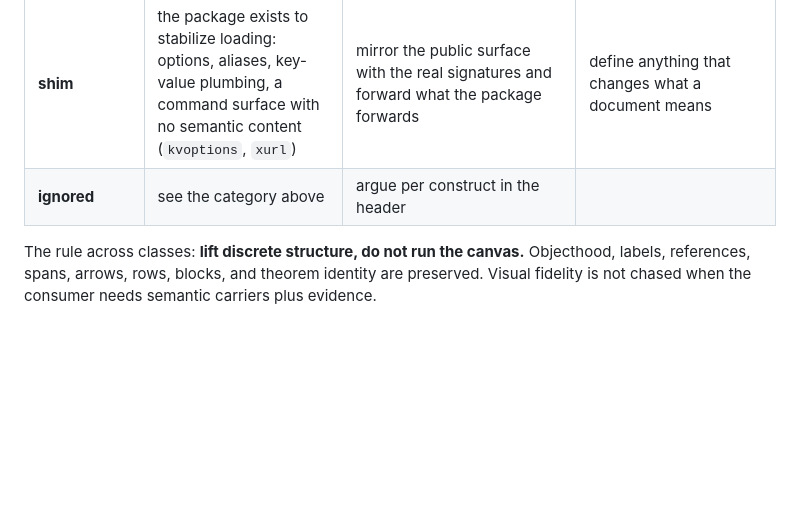
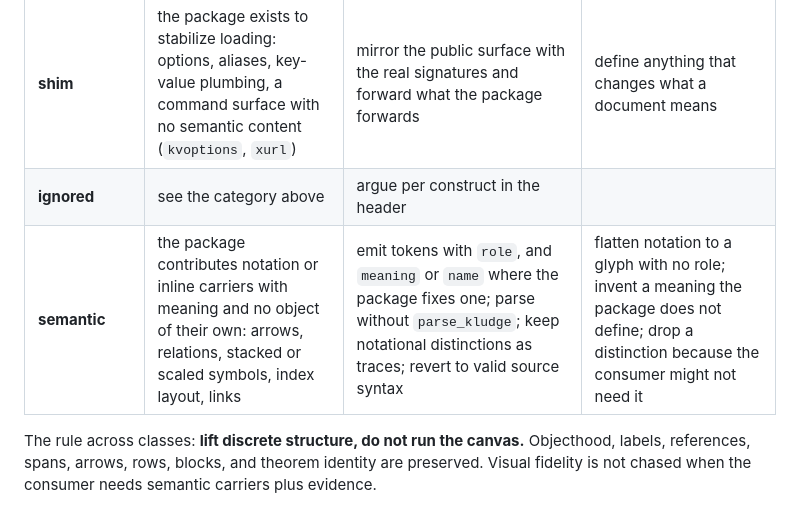
Before and after one commit to aipithicus/LaTeXAI, a Markdown page: docs/specification/bindings.md, the part around the change. Drawn GitHub-style; blank space fills up the shorter version.

Commit message:
docs: add the semantic binding class
Notation and inline carriers (arrows, stacked symbols, links) have a class
in bindings.md section 2.1. The recipe's tier 2 points at it.

```diff
--- a/docs/specification/bindings.md
+++ b/docs/specification/bindings.md
@@ -35,6 +35,7 @@ The category says how a package is executed. The class says what the binding doe
 | **containment** | the package's value is canvas execution (TikZ, PGF) and only the discrete structure inside is worth keeping | read the body as tokens and harvest nodes, labels, and math into `ltx:picture` and `ltx:g`; leave unknown drawing macros unexpanded so they surface | execute geometry, run `\foreach`, or expand what it does not understand to nothing |
 | **shim** | the package exists to stabilize loading: options, aliases, key-value plumbing, a command surface with no semantic content (`kvoptions`, `xurl`) | mirror the public surface with the real signatures and forward what the package forwards | define anything that changes what a document means |
 | **ignored** | see the category above | argue per construct in the header | |
+| **semantic** | the package contributes notation or inline carriers with meaning and no object of their own: arrows, relations, stacked or scaled symbols, index layout, links | emit tokens with `role`, and `meaning` or `name` where the package fixes one; parse without `parse_kludge`; keep notational distinctions as traces; revert to valid source syntax | flatten notation to a glyph with no role; invent a meaning the package does not define; drop a distinction because the consumer might not need it |
 
 The rule across classes: **lift discrete structure, do not run the canvas.** Objecthood, labels, references, spans, arrows, rows, blocks, and theorem identity are preserved. Visual fidelity is not chased when the consumer needs semantic carriers plus evidence.
 
```
Also changed, not shown: docs/recipes/package-bindings.md (+1 -1 lines).
